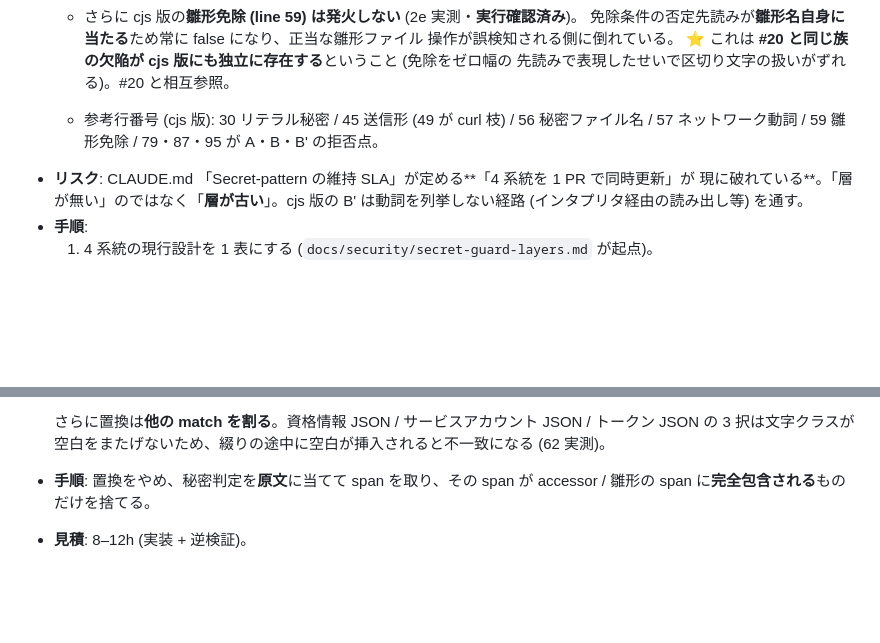
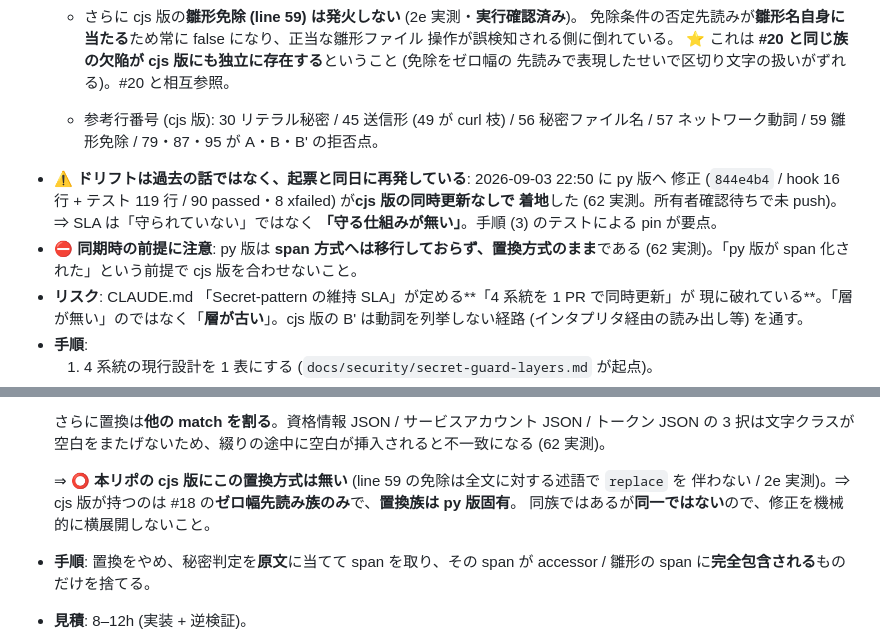
Before and after one commit to theosera/obsidian-ai-pipeline, a Markdown page: docs/security/handover-residual-tasks.md, 2 parts joined by grey strips. GitHub-like rendering; blank space fills up the shorter version.

Commit message:
docs(security): record same-day SLA breach and narrow the #20 scope
62 セッションの実測 (as-of 2026-09-03 22:50 JST) を反映する。

- #18: py 版の修正が cjs 版の同時更新なしで着地した事実を追記
  (起票と同日に再発 = 「守る仕組みが無い」)。あわせて py 版が span 方式へ
  移行していない (置換方式のまま) ことを同期時の前提として明記。
- #20: 本リポの cjs 版に置換方式は無く、持つのはゼロ幅先読み族のみである
  ことを追記 (修正の機械的な横展開を防ぐ)。
- 被覆表 §2: SDK の 0 件を 2 席が独立に実測した旨へ更新。

Co-Authored-By: Claude Opus 5 (1M context) <noreply@anthropic.com>
Claude-Session: https://claude.ai/code/session_01TjFTWSyQVn9fKp3DZjGyoh

```diff
--- a/docs/security/handover-residual-tasks.md
+++ b/docs/security/handover-residual-tasks.md
@@ -284,6 +284,12 @@
     先読みで表現したせいで区切り文字の扱いがずれる)。#20 と相互参照。
   - 参考行番号 (cjs 版): 30 リテラル秘密 / 45 送信形 (49 が curl 枝) / 56 秘密ファイル名 /
     57 ネットワーク動詞 / 59 雛形免除 / 79・87・95 が A・B・B' の拒否点。
+- ⚠️ **ドリフトは過去の話ではなく、起票と同日に再発している**: 2026-09-03 22:50 に py 版へ
+  修正 (`844e4b4` / hook 16 行 + テスト 119 行 / 90 passed・8 xfailed) が**cjs 版の同時更新なしで
+  着地**した (62 実測。所有者確認待ちで未 push)。⇒ SLA は「守られていない」ではなく
+  **「守る仕組みが無い」**。手順 (3) のテストによる pin が要点。
+- ⛔ **同期時の前提に注意**: py 版は **span 方式へは移行しておらず、置換方式のまま**である
+  (62 実測)。「py 版が span 化された」という前提で cjs 版を合わせないこと。
 - **リスク**: CLAUDE.md 「Secret-pattern の維持 SLA」が定める**「4 系統を 1 PR で同時更新」が
   現に破れている**。「層が無い」のではなく「**層が古い**」。cjs 版の B' は動詞を列挙しない経路
   (インタプリタ経由の読み出し等) を通す。
@@ -361,6 +367,10 @@
 
   さらに置換は**他の match を割る**。資格情報 JSON / サービスアカウント JSON / トークン JSON の
   3 択は文字クラスが空白をまたげないため、綴りの途中に空白が挿入されると不一致になる (62 実測)。
+
+  ⇒ ⭕ **本リポの cjs 版にこの置換方式は無い** (line 59 の免除は全文に対する述語で `replace` を
+  伴わない / 2e 実測)。⇒ cjs 版が持つのは #18 の**ゼロ幅先読み族のみ**で、**置換族は py 版固有**。
+  同族ではあるが**同一ではない**ので、修正を機械的に横展開しないこと。
 - **手順**: 置換をやめ、秘密判定を**原文**に当てて span を取り、その span が accessor / 雛形の
   span に**完全包含される**ものだけを捨てる。
 - **見積**: 8–12h (実装 + 逆検証)。
```
Also changed, not shown: docs/security/secret-guard-layers.md (+1 -1 lines).
